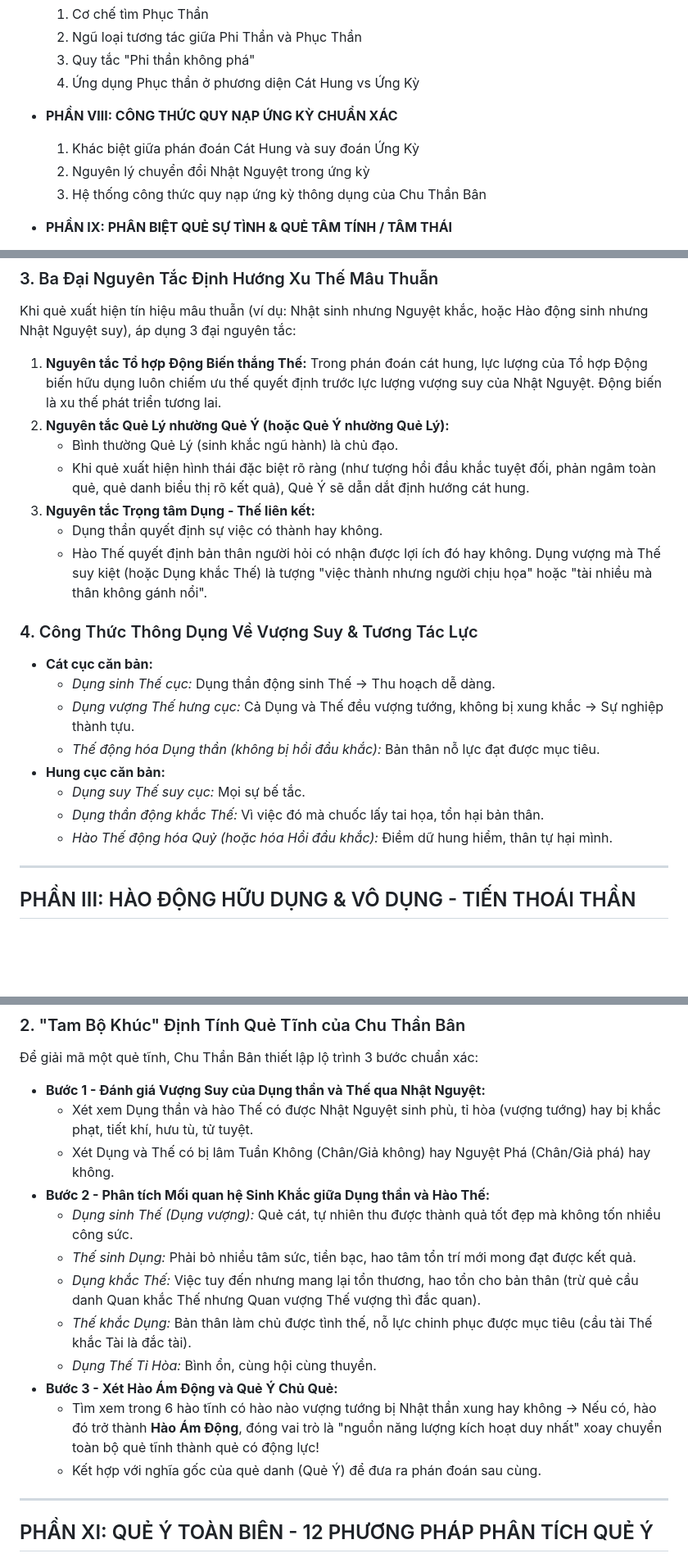
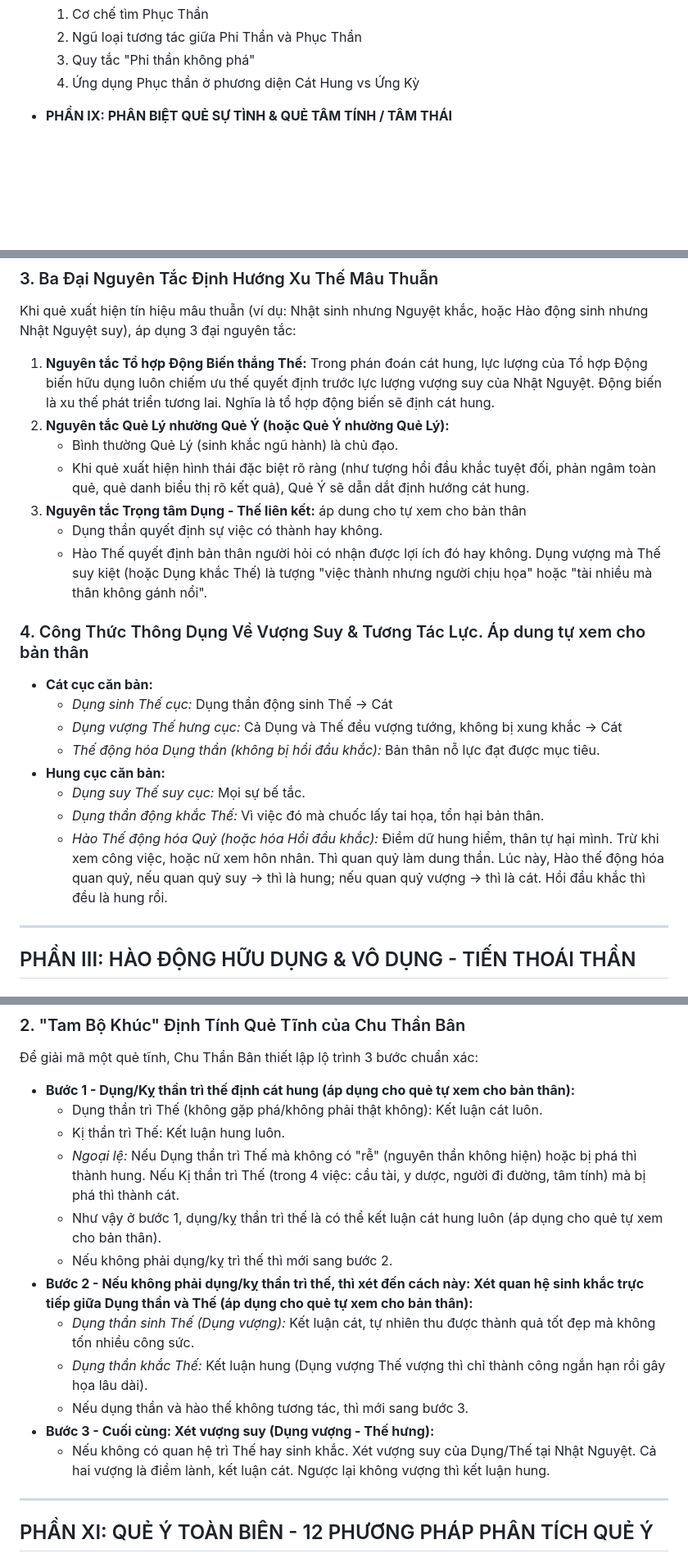
Before and after one commit to tracugai2810/luc-hao-api, a Markdown page: kinh-dich.md, 3 parts joined by grey strips. Shown at 82% size. GitHub-like rendering; blank space fills up the shorter version.

```diff
--- a/kinh-dich.md
+++ b/kinh-dich.md
@@ -58,11 +58,6 @@
   2. Ngũ loại tương tác giữa Phi Thần và Phục Thần
   3. Quy tắc "Phi thần không phá"
   4. Ứng dụng Phục thần ở phương diện Cát Hung vs Ứng Kỳ
-
-- **PHẦN VIII: CÔNG THỨC QUY NẠP ỨNG KỲ CHUẨN XÁC**
-  1. Khác biệt giữa phán đoán Cát Hung và suy đoán Ứng Kỳ
-  2. Nguyên lý chuyển đổi Nhật Nguyệt trong ứng kỳ
-  3. Hệ thống công thức quy nạp ứng kỳ thông dụng của Chu Thần Bân
 
 - **PHẦN IX: PHÂN BIỆT QUẺ SỰ TÌNH & QUẺ TÂM TÍNH / TÂM THÁI**
   1. Định nghĩa và ranh giới phân định
@@ -168,24 +163,24 @@ Chu Thần Bân lật đổ tư duy cổ xưa coi "Tứ đại nhân tố Nhật
 
 Khi quẻ xuất hiện tín hiệu mâu thuẫn (ví dụ: Nhật sinh nhưng Nguyệt khắc, hoặc Hào động sinh nhưng Nhật Nguyệt suy), áp dụng 3 đại nguyên tắc:
 
-1. **Nguyên tắc Tổ hợp Động Biến thắng Thế:** Trong phán đoán cát hung, lực lượng của Tổ hợp Động biến hữu dụng luôn chiếm ưu thế quyết định trước lực lượng vượng suy của Nhật Nguyệt. Động biến là xu thế phát triển tương lai.
+1. **Nguyên tắc Tổ hợp Động Biến thắng Thế:** Trong phán đoán cát hung, lực lượng của Tổ hợp Động biến hữu dụng luôn chiếm ưu thế quyết định trước lực lượng vượng suy của Nhật Nguyệt. Động biến là xu thế phát triển tương lai. Nghĩa là tổ hợp động biến sẽ định cát hung.
 2. **Nguyên tắc Quẻ Lý nhường Quẻ Ý (hoặc Quẻ Ý nhường Quẻ Lý):**
    - Bình thường Quẻ Lý (sinh khắc ngũ hành) là chủ đạo.
    - Khi quẻ xuất hiện hình thái đặc biệt rõ ràng (như tượng hồi đầu khắc tuyệt đối, phản ngâm toàn quẻ, quẻ danh biểu thị rõ kết quả), Quẻ Ý sẽ dẫn dắt định hướng cát hung.
-3. **Nguyên tắc Trọng tâm Dụng - Thế liên kết:**
+3. **Nguyên tắc Trọng tâm Dụng - Thế liên kết:** áp dung cho tự xem cho bản thân
    - Dụng thần quyết định sự việc có thành hay không.
    - Hào Thế quyết định bản thân người hỏi có nhận được lợi ích đó hay không. Dụng vượng mà Thế suy kiệt (hoặc Dụng khắc Thế) là tượng "việc thành nhưng người chịu họa" hoặc "tài nhiều mà thân không gánh nổi".
 
-### 4. Công Thức Thông Dụng Về Vượng Suy & Tương Tác Lực
+### 4. Công Thức Thông Dụng Về Vượng Suy & Tương Tác Lực. Áp dung tự xem cho bản thân
 
 - **Cát cục căn bản:**
-  - *Dụng sinh Thế cục:* Dụng thần động sinh Thế -> Thu hoạch dễ dàng.
-  - *Dụng vượng Thế hưng cục:* Cả Dụng và Thế đều vượng tướng, không bị xung khắc -> Sự nghiệp thành tựu.
+  - *Dụng sinh Thế cục:* Dụng thần động sinh Thế -> Cát
+  - *Dụng vượng Thế hưng cục:* Cả Dụng và Thế đều vượng tướng, không bị xung khắc -> Cát
   - *Thế động hóa Dụng thần (không bị hồi đầu khắc):* Bản thân nỗ lực đạt được mục tiêu.
 - **Hung cục căn bản:**
   - *Dụng suy Thế suy cục:* Mọi sự bế tắc.
   - *Dụng thần động khắc Thế:* Vì việc đó mà chuốc lấy tai họa, tổn hại bản thân.
-  - *Hào Thế động hóa Quỷ (hoặc hóa Hồi đầu khắc):* Điềm dữ hung hiểm, thân tự hại mình.
+  - *Hào Thế động hóa Quỷ (hoặc hóa Hồi đầu khắc):* Điềm dữ hung hiểm, thân tự hại mình. Trừ khi xem công việc, hoặc nữ xem hôn nhân. Thì quan quỷ làm dung thần. Lúc này, Hào thế động hóa quan quỷ, nếu quan quỷ suy -> thì là hung; nếu quan quỷ vượng -> thì là cát. Hồi đầu khắc thì đều là hung rồi.
 
 ---
 
@@ -469,18 +418,18 @@ Trong quẻ tâm thái, cốt lõi chỉ xoay quanh hai nhân vật:
 
 Để giải mã một quẻ tĩnh, Chu Thần Bân thiết lập lộ trình 3 bước chuẩn xác:
 
-- **Bước 1 - Đánh giá Vượng Suy của Dụng thần và Thế qua Nhật Nguyệt:**
-  - Xét xem Dụng thần và hào Thế có được Nhật Nguyệt sinh phù, tỉ hòa (vượng tướng) hay bị khắc phạt, tiết khí, hưu tù, tử tuyệt.
-  - Xét Dụng và Thế có bị lâm Tuần Không (Chân/Giả không) hay Nguyệt Phá (Chân/Giả phá) hay không.
-- **Bước 2 - Phân tích Mối quan hệ Sinh Khắc giữa Dụng thần và Hào Thế:**
-  - *Dụng sinh Thế (Dụng vượng):* Quẻ cát, tự nhiên thu được thành quả tốt đẹp mà không tốn nhiều công sức.
-  - *Thế sinh Dụng:* Phải bỏ nhiều tâm sức, tiền bạc, hao tâm tổn trí mới mong đạt được kết quả.
-  - *Dụng khắc Thế:* Việc tuy đến nhưng mang lại tổn thương, hao tổn cho bản thân (trừ quẻ cầu danh Quan khắc Thế nhưng Quan vượng Thế vượng thì đắc quan).
-  - *Thế khắc Dụng:* Bản thân làm chủ được tình thế, nỗ lực chinh phục được mục tiêu (cầu tài Thế khắc Tài là đắc tài).
-  - *Dụng Thế Tỉ Hòa:* Bình ổn, cùng hội cùng thuyền.
-- **Bước 3 - Xét Hào Ám Động và Quẻ Ý Chủ Quẻ:**
-  - Tìm xem trong 6 hào tĩnh có hào nào vượng tướng bị Nhật thần xung hay không -> Nếu có, hào đó trở thành **Hào Ám Động**, đóng vai trò là "nguồn năng lượng kích hoạt duy nhất" xoay chuyển toàn bộ quẻ tĩnh thành quẻ có động lực!
-  - Kết hợp với nghĩa gốc của quẻ danh (Quẻ Ý) để đưa ra phán đoán sau cùng.
+- **Bước 1 - Dụng/Kỵ thần trì thế định cát hung (áp dụng cho quẻ tự xem cho bản thân):**
+  - Dụng thần trì Thế (không gặp phá/không phải thật không): Kết luận cát luôn.
+  - Kị thần trì Thế: Kết luận hung luôn.
+  - *Ngoại lệ:* Nếu Dụng thần trì Thế mà không có "rễ" (nguyên thần không hiện) hoặc bị phá thì thành hung. Nếu Kị thần trì Thế (trong 4 việc: cầu tài, y dược, người đi đường, tâm tính) mà bị phá thì thành cát.
+  - Như vậy ở bước 1, dụng/kỵ thần trì thế là có thể kết luận cát hung luôn (áp dụng cho quẻ tự xem cho bản thân).
+  - Nếu không phải dụng/kỵ trì thế thì mới sang bước 2.
+- **Bước 2 - Nếu không phải dụng/kỵ thần trì thế, thì xét đến cách này: Xét quan hệ sinh khắc trực tiếp giữa Dụng thần và Thế (áp dụng cho quẻ tự xem cho bản thân):**
+  - *Dụng thần sinh Thế (Dụng vượng):* Kết luận cát, tự nhiên thu được thành quả tốt đẹp mà không tốn nhiều công sức.
+  - *Dụng thần khắc Thế:* Kết luận hung (Dụng vượng Thế vượng thì chỉ thành công ngắn hạn rồi gây họa lâu dài).
+  - Nếu dụng thần và hào thế không tương tác, thì mới sang bước 3.
+- **Bước 3 - Cuối cùng: Xét vượng suy (Dụng vượng - Thế hưng):**
+  - Nếu không có quan hệ trì Thế hay sinh khắc. Xét vượng suy của Dụng/Thế tại Nhật Nguyệt. Cả hai vượng là điềm lành, kết luận cát. Ngược lại không vượng thì kết luận hung.
 
 ---
 
```
Also changed, not shown: other parts of kinh-dich.md (+18 -64 lines).
